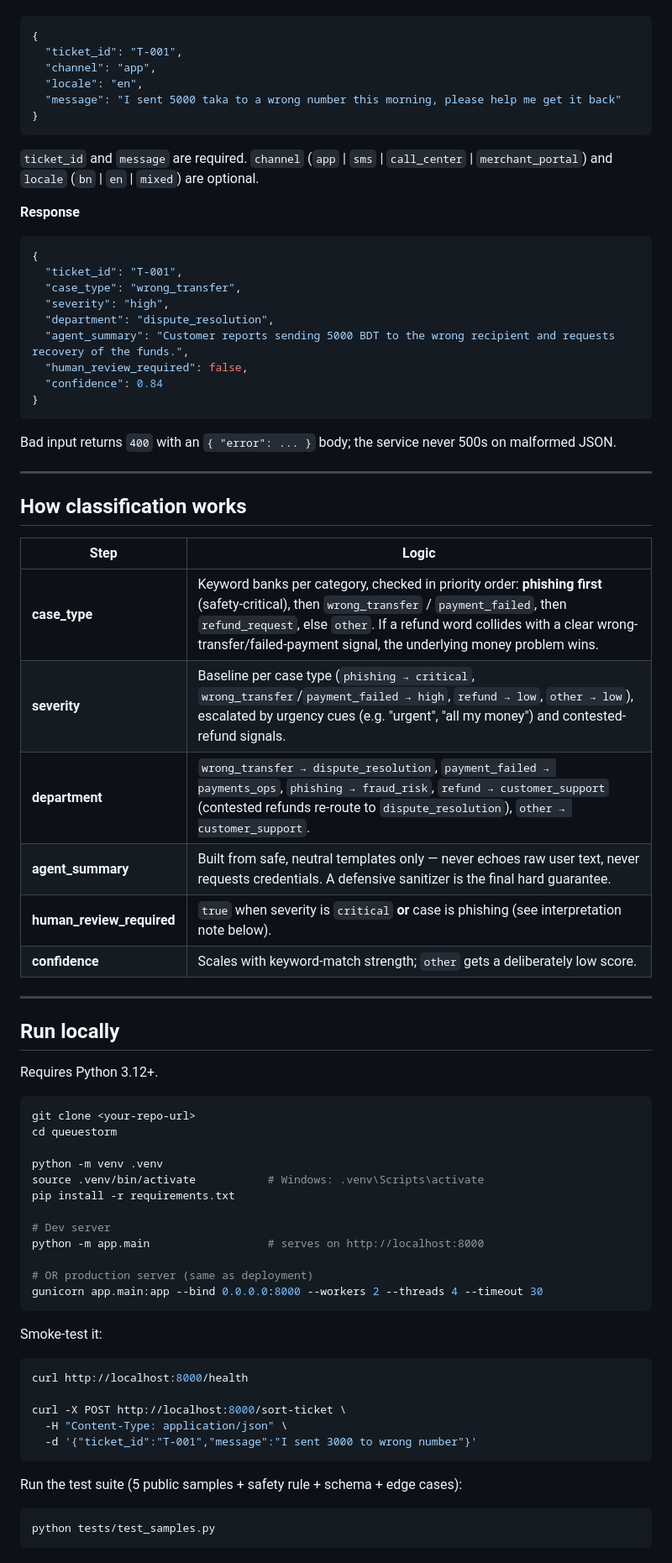
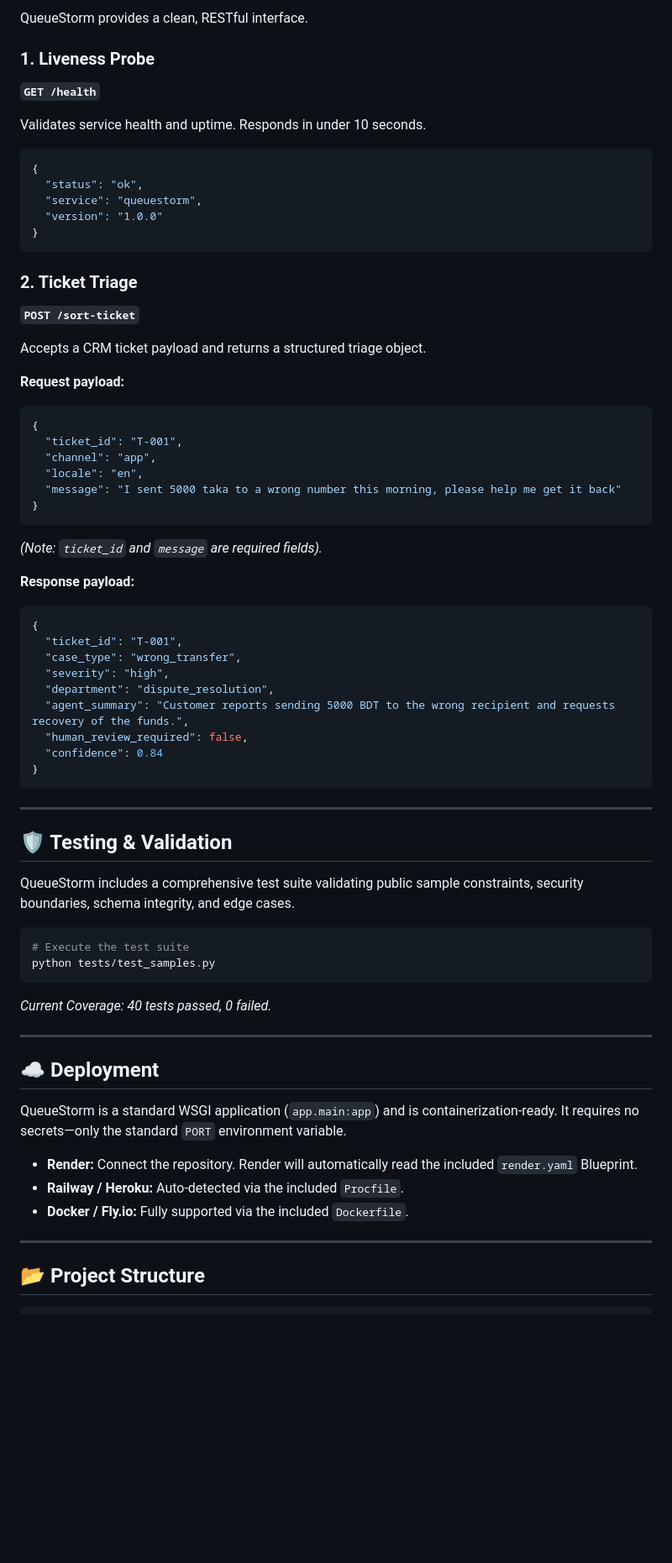
Before and after one commit to assassinyousuf/SUST_CSE_Carnival_2026_QueueStorm-Warmup-Mock-Preliminary-Task, a Markdown page: README.md, the part around one of its changes. Shown at 84% size. GitHub-like rendering; blank space fills up the shorter version.

````diff
--- a/README.md
+++ b/README.md
@@ -34,3 +74,23 @@ Liveness probe. Responds in well under 10 seconds.
+QueueStorm provides a clean, RESTful interface.
+
+### 1. Liveness Probe
+**`GET /health`**
+
+Validates service health and uptime. Responds in under 10 seconds.
+```json
+{
+  "status": "ok",
+  "service": "queuestorm",
+  "version": "1.0.0"
+}
+```
+
+### 2. Ticket Triage
+**`POST /sort-ticket`**
+
+Accepts a CRM ticket payload and returns a structured triage object.
+
+**Request payload:**
 ```json
 {
   "ticket_id": "T-001",
@@ -39,9 +99,9 @@ Liveness probe. Responds in well under 10 seconds.
   "message": "I sent 5000 taka to a wrong number this morning, please help me get it back"
 }
 ```
-`ticket_id` and `message` are required. `channel` (`app` | `sms` | `call_center` | `merchant_portal`) and `locale` (`bn` | `en` | `mixed`) are optional.
+*(Note: `ticket_id` and `message` are required fields).*
 
-**Response**
+**Response payload:**
 ```json
 {
   "ticket_id": "T-001",
@@ -54,53 +114,29 @@ Liveness probe. Responds in well under 10 seconds.
 }
 ```
 
-Bad input returns `400` with an `{ "error": ... }` body; the service never 500s on malformed JSON.
+---
+
+## 🛡️ Testing & Validation
+
+QueueStorm includes a comprehensive test suite validating public sample constraints, security boundaries, schema integrity, and edge cases.
+
+```bash
+# Execute the test suite
+python tests/test_samples.py
+```
+*Current Coverage: 40 tests passed, 0 failed.*
 
 ---
 
-## How classification works
+## ☁️ Deployment
 
-| Step | Logic |
-|------|-------|
-| **case_type** | Keyword banks per category, checked in priority order: **phishing first** (safety-critical), then `wrong_transfer` / `payment_failed`, then `refund_request`, else `other`. If a refund word collides with a clear wrong-transfer/failed-payment signal, the underlying money problem wins. |
-| **severity** | Baseline per case type (`phishing → critical`, `wrong_transfer`/`payment_failed → high`, `refund → low`, `other → low`), escalated by urgency cues (e.g. "urgent", "all my money") and contested-refund signals. |
-| **department** | `wrong_transfer → dispute_resolution`, `payment_failed → payments_ops`, `phishing → fraud_risk`, `refund → customer_support` (contested refunds re-route to `dispute_resolution`), `other → customer_support`. |
-| **agent_summary** | Built from safe, neutral templates only — never echoes raw user text, never requests credentials. A defensive sanitizer is the final hard guarantee. |
-| **human_review_required** | `true` when severity is `critical` **or** case is phishing (see interpretation note below). |
-| **confidence** | Scales with keyword-match strength; `other` gets a deliberately low score. |
+QueueStorm is a standard WSGI application (`app.main:app`) and is containerization-ready. It requires no secrets—only the standard `PORT` environment variable.
+
+- **Render:** Connect the repository. Render will automatically read the included `render.yaml` Blueprint.
+- **Railway / Heroku:** Auto-detected via the included `Procfile`.
+- **Docker / Fly.io:** Fully supported via the included `Dockerfile`.
 
 ---
 
-## Run locally
+## 📂 Project Structure
 
-Requires Python 3.12+.
-
-```bash
-git clone <your-repo-url>
-cd queuestorm
-
-python -m venv .venv
-source .venv/bin/activate           # Windows: .venv\Scripts\activate
-pip install -r requirements.txt
-
-# Dev server
-python -m app.main                  # serves on http://localhost:8000
-
-# OR production server (same as deployment)
-gunicorn app.main:app --bind 0.0.0.0:8000 --workers 2 --threads 4 --timeout 30
-```
-
-Smoke-test it:
-```bash
-curl http://localhost:8000/health
-
-curl -X POST http://localhost:8000/sort-ticket \
-  -H "Content-Type: application/json" \
-  -d '{"ticket_id":"T-001","message":"I sent 3000 to wrong number"}'
-```
-
-Run the test suite (5 public samples + safety rule + schema + edge cases):
-```bash
-python tests/test_samples.py
-```
-
````
Also changed, not shown: other parts of README.md (+72 -104 lines).
